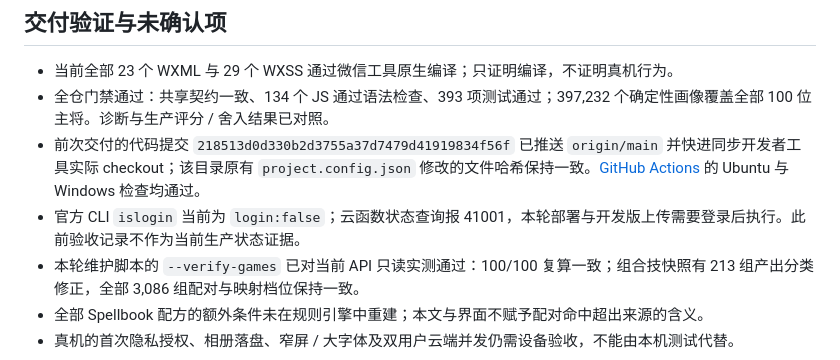
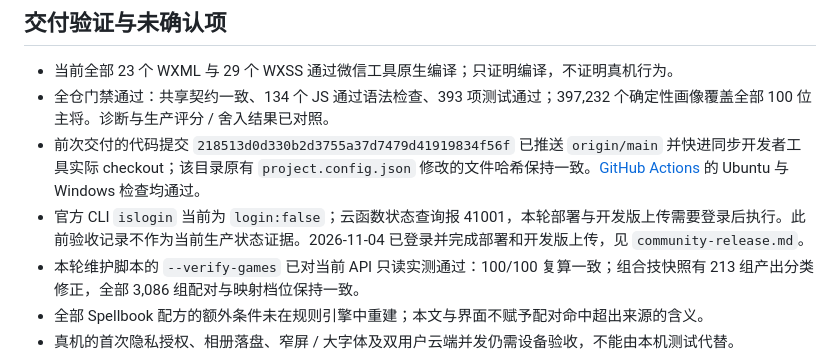
Before and after one commit to N1kasepotis/cedh-tutor, a Markdown page: docs/fact-audit.md, the part around the change. Drawn GitHub-style.

```diff
--- a/docs/fact-audit.md
+++ b/docs/fact-audit.md
@@ -66,7 +66,7 @@
 - 当前全部 23 个 WXML 与 29 个 WXSS 通过微信工具原生编译；只证明编译，不证明真机行为。
 - 全仓门禁通过：共享契约一致、134 个 JS 通过语法检查、393 项测试通过；397,232 个确定性画像覆盖全部 100 位主将。诊断与生产评分 / 舍入结果已对照。
 - 前次交付的代码提交 `218513d0d330b2d3755a37d7479d41919834f56f` 已推送 `origin/main` 并快进同步开发者工具实际 checkout；该目录原有 `project.config.json` 修改的文件哈希保持一致。[GitHub Actions](https://github.com/N1kasepotis/cedh-tutor/actions/runs/37479829808) 的 Ubuntu 与 Windows 检查均通过。
-- 官方 CLI `islogin` 当前为 `login:false`；云函数状态查询报 41001，本轮部署与开发版上传需要登录后执行。此前验收记录不作为当前生产状态证据。
+- 官方 CLI `islogin` 当前为 `login:false`；云函数状态查询报 41001，本轮部署与开发版上传需要登录后执行。此前验收记录不作为当前生产状态证据。2026-11-04 已登录并完成部署和开发版上传，见 `community-release.md`。
 - 本轮维护脚本的 `--verify-games` 已对当前 API 只读实测通过：100/100 复算一致；组合技快照有 213 组产出分类修正，全部 3,086 组配对与映射档位保持一致。
 - 全部 Spellbook 配方的额外条件未在规则引擎中重建；本文与界面不赋予配对命中超出来源的含义。
 - 真机的首次隐私授权、相册落盘、窄屏 / 大字体及双用户云端并发仍需设备验收，不能由本机测试代替。
```
Also changed, not shown: docs/community-release.md (+15 -0 lines).
